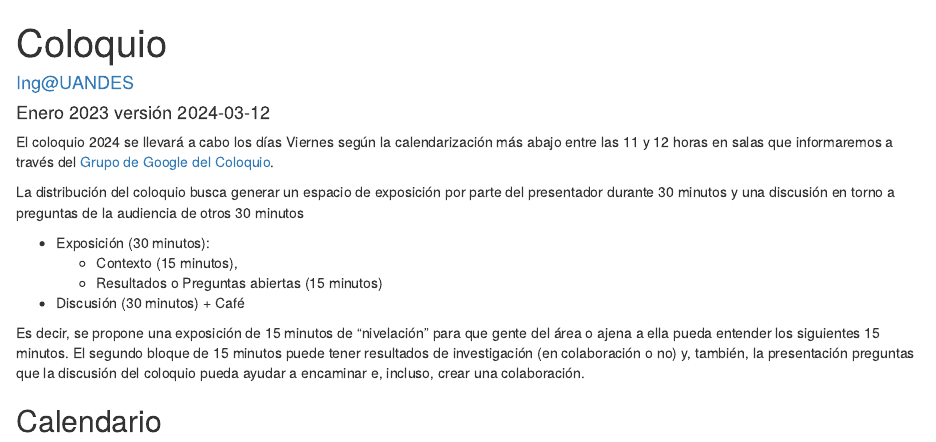
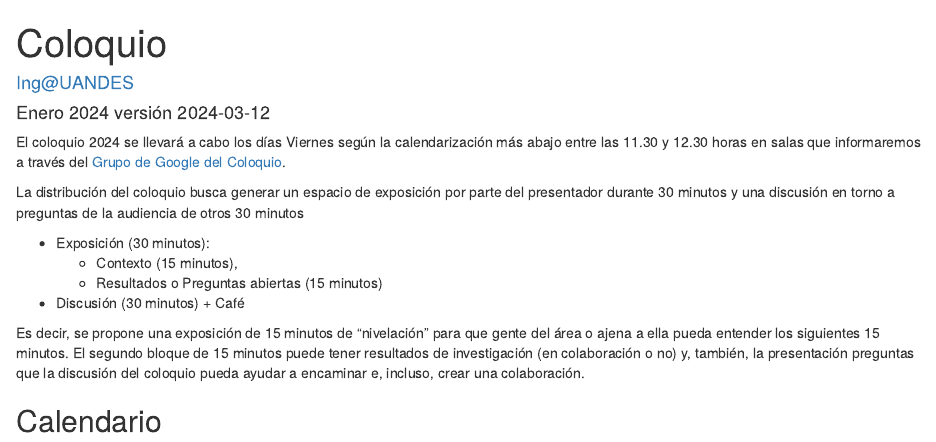
Before and after one commit to ingUANDES/coloquio, an R Markdown document (docs/index.Rmd): the page in a window 1100 px wide, from its top. Rendered offline with R 4.5, knitr and Pandoc, with nearby package versions.

Commit message:
actualiza a formato 2024

````diff
--- a/docs/index.Rmd
+++ b/docs/index.Rmd
@@ -1,7 +1,7 @@
 ---
 title: "Coloquio"
 author: "Ing@UANDES"
-date: "Enero 2023 versión `r Sys.Date()`"
+date: "Enero 2024 versión `r Sys.Date()`"
 output: html_document
 ---
 
@@ -9,7 +9,7 @@
 knitr::opts_chunk$set(echo = TRUE)
 ```
 
-El coloquio 2024 se llevará a cabo los días Viernes según la calendarización más abajo entre las 11 y 12 horas en salas que informaremos a través del [Grupo de Google del Coloquio](https://groups.google.com/a/miuandes.cl/g/coloquioing?hl=es).
+El coloquio 2024 se llevará a cabo los días Viernes según la calendarización más abajo entre las 11.30 y 12.30 horas en salas que informaremos a través del [Grupo de Google del Coloquio](https://groups.google.com/a/miuandes.cl/g/coloquioing?hl=es).
 
 La distribución del coloquio busca generar un espacio de exposición por parte del presentador durante 30 minutos y una discusión en torno a preguntas de la audiencia de otros 30 minutos
 
````
Also changed, not shown: 1 other file.
